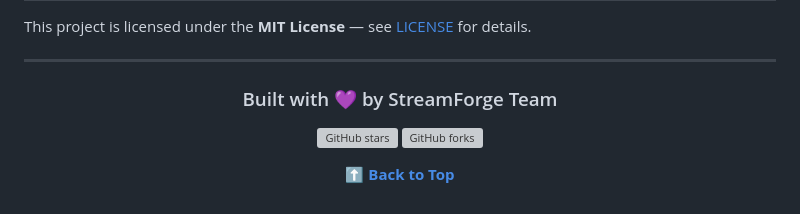
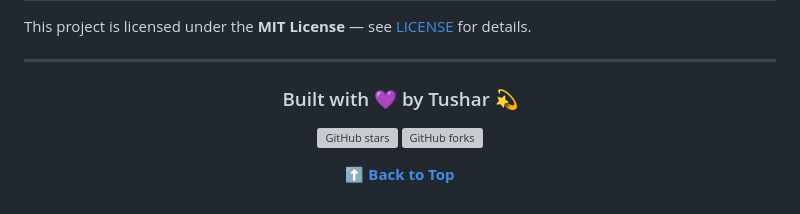
Before and after one commit to Quantum-Fiend/Stream_Forge, a Markdown page: README.md, the part around the change. Drawn GitHub-style; grey boxes are pictures that could not be loaded.

```diff
--- a/README.md
+++ b/README.md
@@ -437,7 +437,7 @@ This project is licensed under the **MIT License** — see [LICENSE](LICENSE) fo
 
 <div align="center">
 
-### Built with 💜 by StreamForge Team
+### Built with 💜 by Tushar 💫
 
 [![GitHub stars](https://img.shields.io/github/stars/yourusername/streamforge?style=social)](https://github.com/yourusername/streamforge)
 [![GitHub forks](https://img.shields.io/github/forks/yourusername/streamforge?style=social)](https://github.com/yourusername/streamforge/fork)
```
